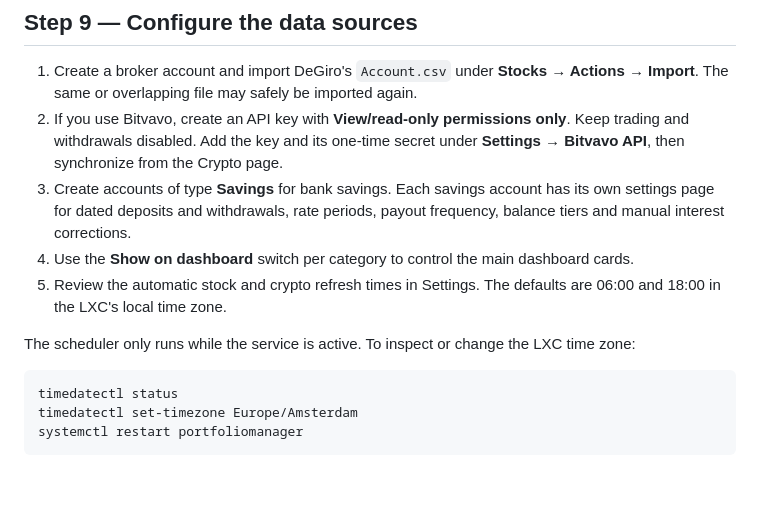
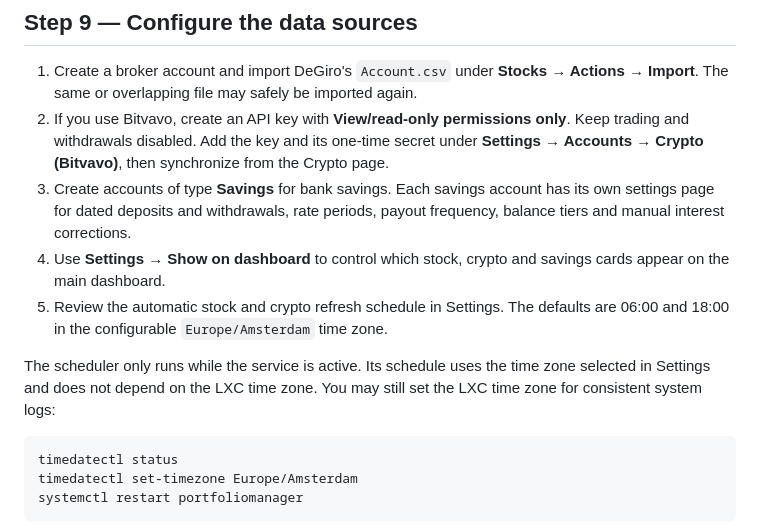
Before and after one commit to Sharpe-nl/PortfolioManager, a Markdown page: deploy/install.md, the part around the change. GitHub-like rendering; blank space fills up the shorter version.

````diff
--- a/deploy/install.md
+++ b/deploy/install.md
@@ -151,12 +151,12 @@ systemctl status portfoliomanager
 ## Step 9 — Configure the data sources
 
 1. Create a broker account and import DeGiro's `Account.csv` under **Stocks → Actions → Import**. The same or overlapping file may safely be imported again.
-2. If you use Bitvavo, create an API key with **View/read-only permissions only**. Keep trading and withdrawals disabled. Add the key and its one-time secret under **Settings → Bitvavo API**, then synchronize from the Crypto page.
+2. If you use Bitvavo, create an API key with **View/read-only permissions only**. Keep trading and withdrawals disabled. Add the key and its one-time secret under **Settings → Accounts → Crypto (Bitvavo)**, then synchronize from the Crypto page.
 3. Create accounts of type **Savings** for bank savings. Each savings account has its own settings page for dated deposits and withdrawals, rate periods, payout frequency, balance tiers and manual interest corrections.
-4. Use the **Show on dashboard** switch per category to control the main dashboard cards.
-5. Review the automatic stock and crypto refresh times in Settings. The defaults are 06:00 and 18:00 in the LXC's local time zone.
+4. Use **Settings → Show on dashboard** to control which stock, crypto and savings cards appear on the main dashboard.
+5. Review the automatic stock and crypto refresh schedule in Settings. The defaults are 06:00 and 18:00 in the configurable `Europe/Amsterdam` time zone.
 
-The scheduler only runs while the service is active. To inspect or change the LXC time zone:
+The scheduler only runs while the service is active. Its schedule uses the time zone selected in Settings and does not depend on the LXC time zone. You may still set the LXC time zone for consistent system logs:
 
 ```bash
 timedatectl status
````
Also changed, not shown: README.md (+3 -3 lines).
